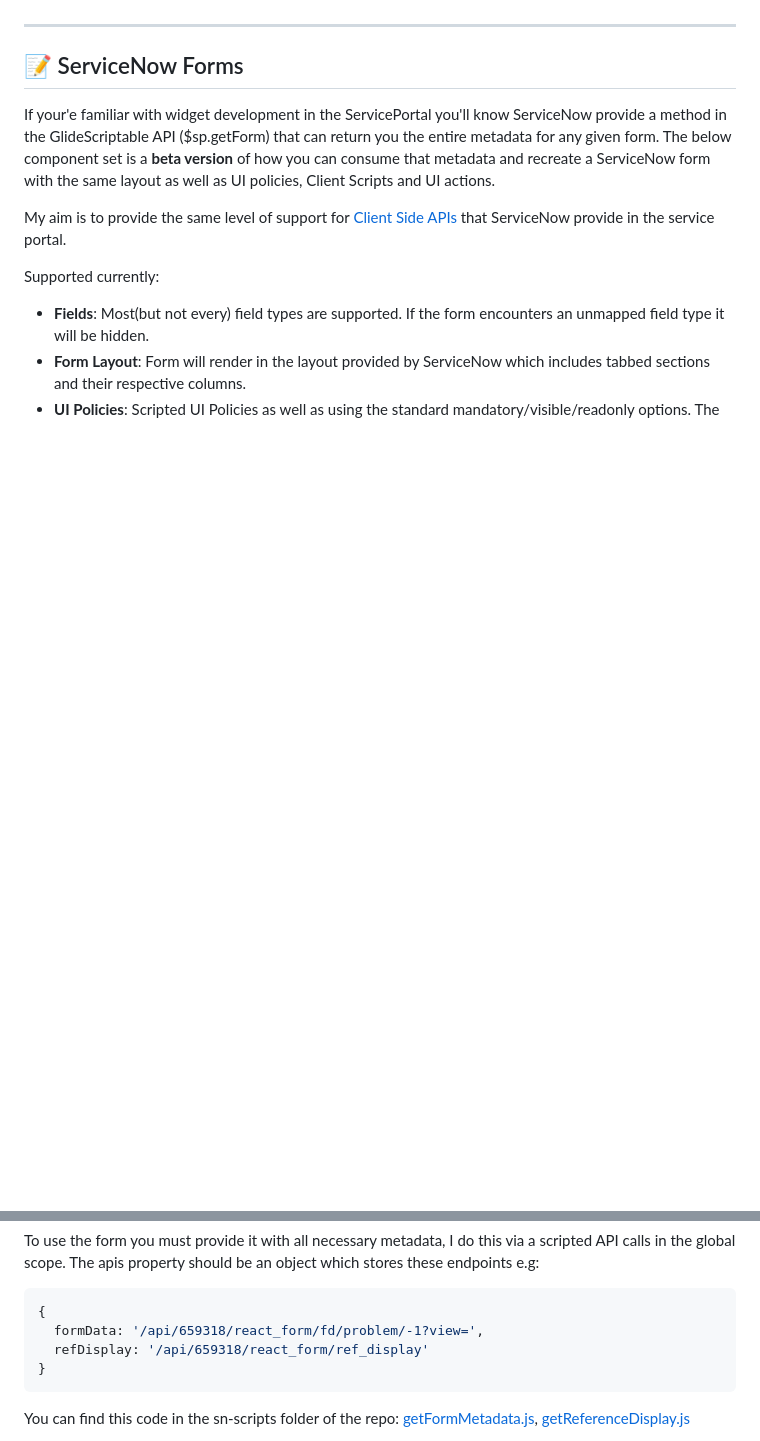
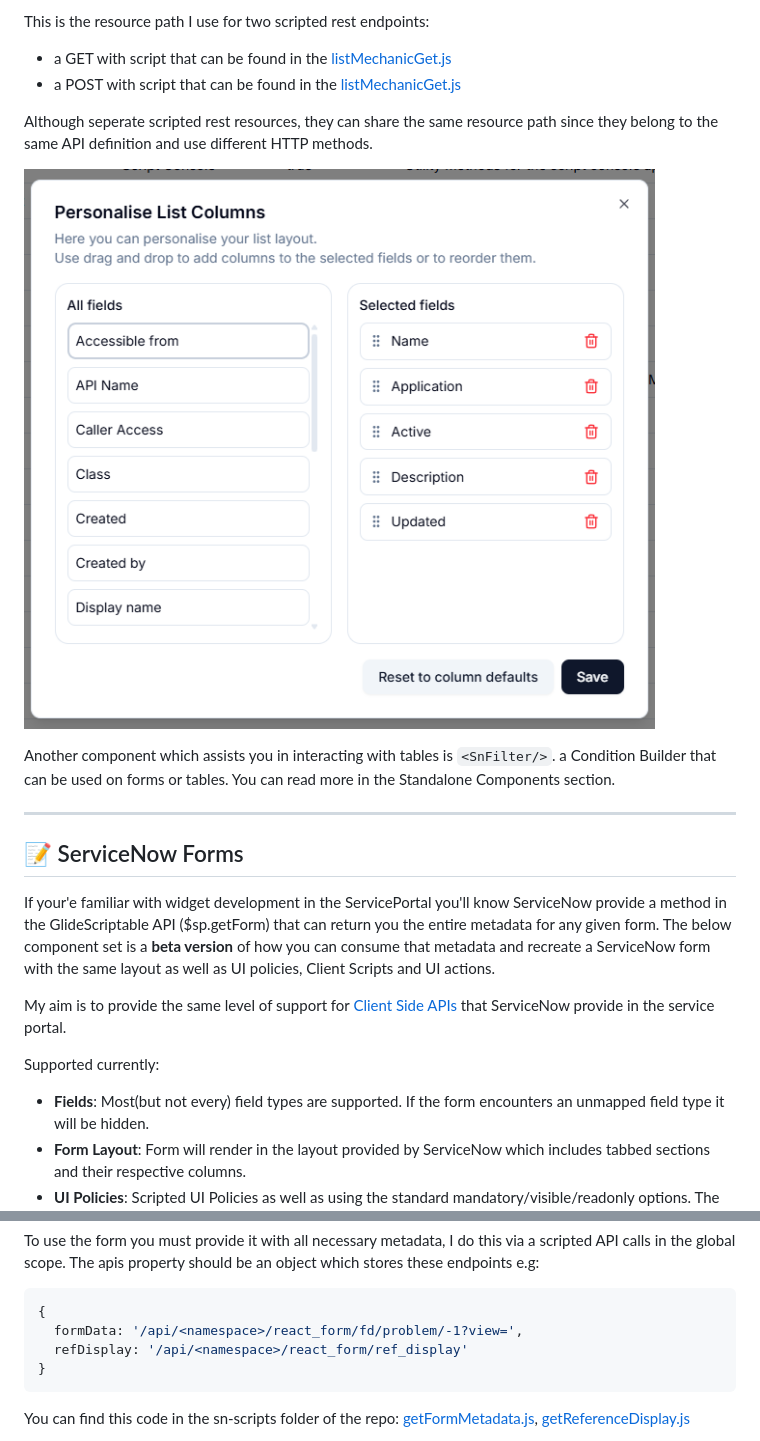
Before and after one commit to vincepg13/sn-react-shadcn, a Markdown page: README.md, 2 parts joined by grey strips. Drawn GitHub-style; pictures changed too: demo/SNPersonaliseDialog.png (added); blank space fills up the shorter version.

````diff
--- a/README.md
+++ b/README.md
@@ -134,3 +155,12 @@ You may also noticed in the screenshot above the table includes a Condition Buil
+This is the resource path I use for two scripted rest endpoints:
+- a GET with script that can be found in the [listMechanicGet.js](/sn-scripts/listMechanicGet.js)
+- a POST with script that can be found in the [listMechanicGet.js](/sn-scripts/listMechanicPost.js)
+
+Although seperate scripted rest resources, they can share the same resource path since they belong to the same API definition and use different HTTP methods.
+
+![SnPersonalise Demo](/demo/SNPersonaliseDialog.png)
+
+Another component which assists you in interacting with tables is `<SnFilter/>`. a Condition Builder that can be used on forms or tables. You can read more in the Standalone Components section.
 
 ---
 
@@ -164,8 +194,8 @@ To use the form you must provide it with all necessary metadata, I do this via a
 
 ```js
 {
-  formData: '/api/659318/react_form/fd/problem/-1?view=',
-  refDisplay: '/api/659318/react_form/ref_display'
+  formData: '/api/<namespace>/react_form/fd/problem/-1?view=',
+  refDisplay: '/api/<namespace>/react_form/ref_display'
 }
 ```
 
````
Also changed, not shown: other parts of README.md (+33 -12 lines), CHANGELOG.md (+19 -0 lines), 4 other files.
